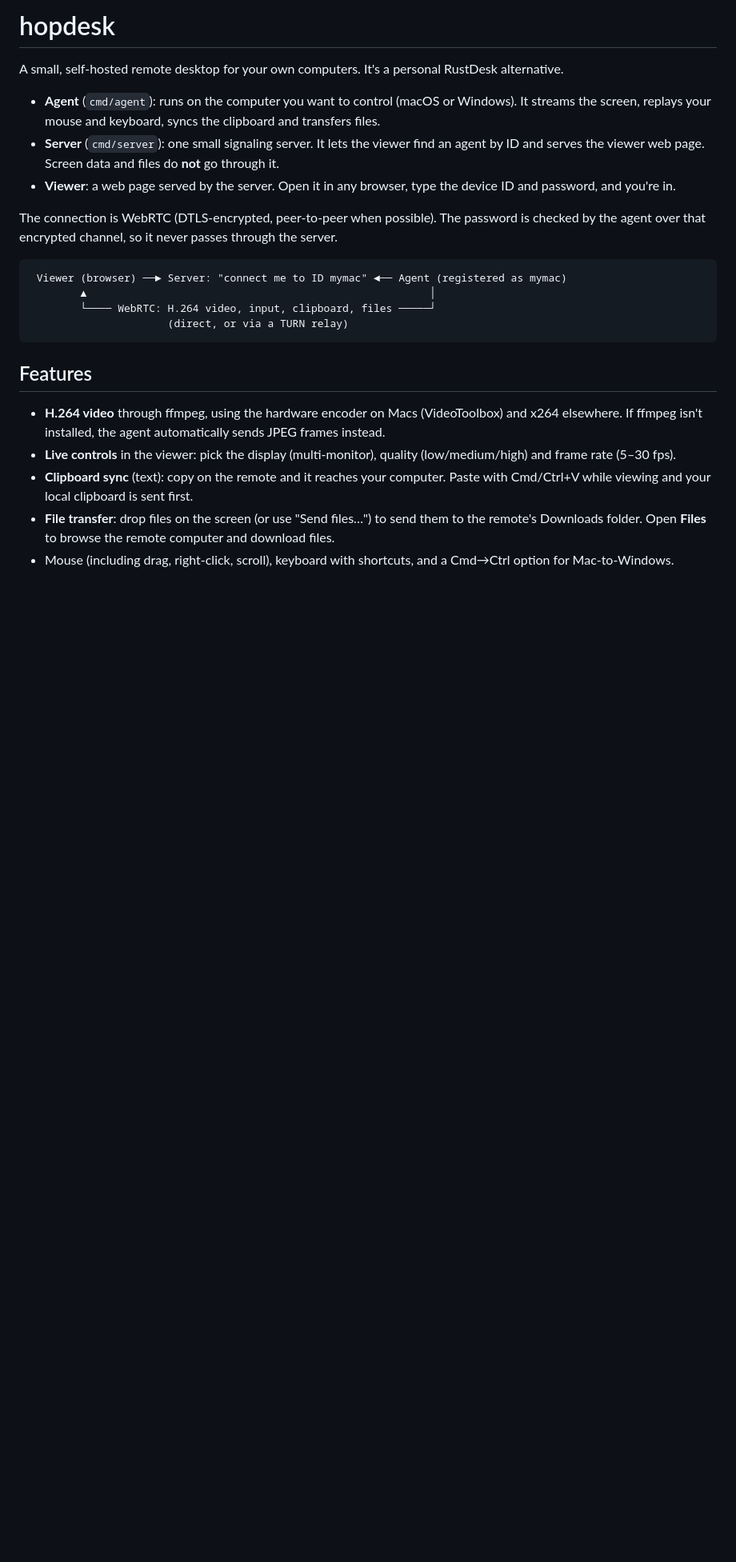
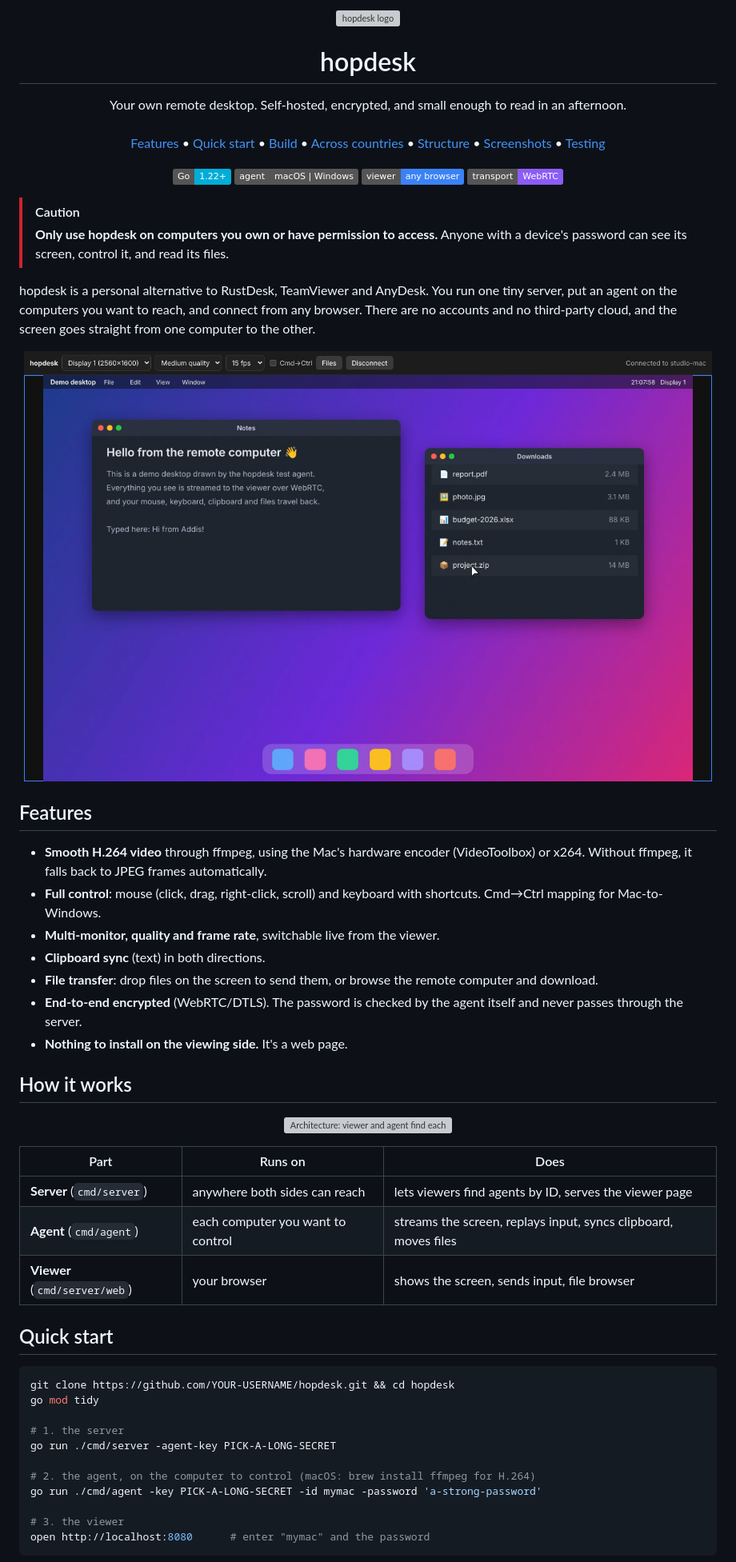
Before and after one commit to Gadisaka/hopdesk, a Markdown page: README.md, the part around one of its changes. Shown at 80% size. Rendered like a GitHub page; pictures changed too: docs/images/session.png (added); badges without logos; blank space fills up the shorter version; grey boxes are pictures that could not be loaded.

Commit message:
RustDesk-style README, screenshots, e2e test, viewer scaling fix

````diff
--- a/README.md
+++ b/README.md
@@ -1,24 +1,67 @@
-# hopdesk
+<p align="center">
+  <img src="docs/images/logo.svg" alt="hopdesk logo" width="112">
+</p>
+<h1 align="center">hopdesk</h1>
+<p align="center">
+  Your own remote desktop. Self-hosted, encrypted, and small enough to read in an afternoon.<br><br>
+  <a href="#features">Features</a> •
+  <a href="#quick-start">Quick start</a> •
+  <a href="#build">Build</a> •
+  <a href="#connecting-across-countries">Across countries</a> •
+  <a href="#file-structure">Structure</a> •
+  <a href="#screenshots">Screenshots</a> •
+  <a href="#testing">Testing</a>
+</p>
 
-A small, self-hosted remote desktop for your own computers. It's a personal RustDesk alternative.
+<p align="center">
+  <img alt="Go 1.22+" src="https://img.shields.io/badge/Go-1.22%2B-00ADD8?logo=go&logoColor=white">
+  <img alt="Agent: macOS | Windows" src="https://img.shields.io/badge/agent-macOS%20%7C%20Windows-555">
+  <img alt="Viewer: any browser" src="https://img.shields.io/badge/viewer-any%20browser-3b82f6">
+  <img alt="WebRTC" src="https://img.shields.io/badge/transport-WebRTC-8b5cf6">
+</p>
 
-- **Agent** (`cmd/agent`): runs on the computer you want to control (macOS or Windows). It streams the screen, replays your mouse and keyboard, syncs the clipboard and transfers files.
-- **Server** (`cmd/server`): one small signaling server. It lets the viewer find an agent by ID and serves the viewer web page. Screen data and files do **not** go through it.
-- **Viewer**: a web page served by the server. Open it in any browser, type the device ID and password, and you're in.
+> [!CAUTION]
+> **Only use hopdesk on computers you own or have permission to access.** Anyone with a device's password can see its screen, control it, and read its files.
 
-The connection is WebRTC (DTLS-encrypted, peer-to-peer when possible). The password is checked by the agent over that encrypted channel, so it never passes through the server.
+hopdesk is a personal alternative to RustDesk, TeamViewer and AnyDesk. You run one tiny server, put an agent on the computers you want to reach, and connect from any browser. There are no accounts and no third-party cloud, and the screen goes straight from one computer to the other.
 
-```
- Viewer (browser) ──► Server: "connect me to ID mymac" ◄── Agent (registered as mymac)
-        ▲                                                       │
-        └──── WebRTC: H.264 video, input, clipboard, files ─────┘
-                      (direct, or via a TURN relay)
-```
+<p align="center">
+  <a href="docs/images/session.png"><img src="docs/images/session.png" alt="A hopdesk session in the browser" width="860"></a>
+</p>
 
 ## Features
 
-- **H.264 video** through ffmpeg, using the hardware encoder on Macs (VideoToolbox) and x264 elsewhere. If ffmpeg isn't installed, the agent automatically sends JPEG frames instead.
-- **Live controls** in the viewer: pick the display (multi-monitor), quality (low/medium/high) and frame rate (5–30 fps).
-- **Clipboard sync** (text): copy on the remote and it reaches your computer. Paste with Cmd/Ctrl+V while viewing and your local clipboard is sent first.
-- **File transfer**: drop files on the screen (or use "Send files…") to send them to the remote's Downloads folder. Open **Files** to browse the remote computer and download files.
-- Mouse (including drag, right-click, scroll), keyboard with shortcuts, and a Cmd→Ctrl option for Mac-to-Windows.
+- **Smooth H.264 video** through ffmpeg, using the Mac's hardware encoder (VideoToolbox) or x264. Without ffmpeg, it falls back to JPEG frames automatically.
+- **Full control**: mouse (click, drag, right-click, scroll) and keyboard with shortcuts. Cmd→Ctrl mapping for Mac-to-Windows.
+- **Multi-monitor, quality and frame rate**, switchable live from the viewer.
+- **Clipboard sync** (text) in both directions.
+- **File transfer**: drop files on the screen to send them, or browse the remote computer and download.
+- **End-to-end encrypted** (WebRTC/DTLS). The password is checked by the agent itself and never passes through the server.
+- **Nothing to install on the viewing side.** It's a web page.
+
+## How it works
+
+<p align="center"><img src="docs/images/architecture.svg" alt="Architecture: viewer and agent find each other through the server, then talk directly over WebRTC" width="820"></p>
+
+| Part | Runs on | Does |
+|---|---|---|
+| **Server** (`cmd/server`) | anywhere both sides can reach | lets viewers find agents by ID, serves the viewer page |
+| **Agent** (`cmd/agent`) | each computer you want to control | streams the screen, replays input, syncs clipboard, moves files |
+| **Viewer** (`cmd/server/web`) | your browser | shows the screen, sends input, file browser |
+
+## Quick start
+
+```sh
+git clone https://github.com/YOUR-USERNAME/hopdesk.git && cd hopdesk
+go mod tidy
+
+# 1. the server
+go run ./cmd/server -agent-key PICK-A-LONG-SECRET
+
+# 2. the agent, on the computer to control (macOS: brew install ffmpeg for H.264)
+go run ./cmd/agent -key PICK-A-LONG-SECRET -id mymac -password 'a-strong-password'
+
+# 3. the viewer
+open http://localhost:8080      # enter "mymac" and the password
+```
+
````
Also changed, not shown: other parts of README.md (+81 -73 lines), docs/images/files.png (added), docs/images/login.png (added), 5 other files.
